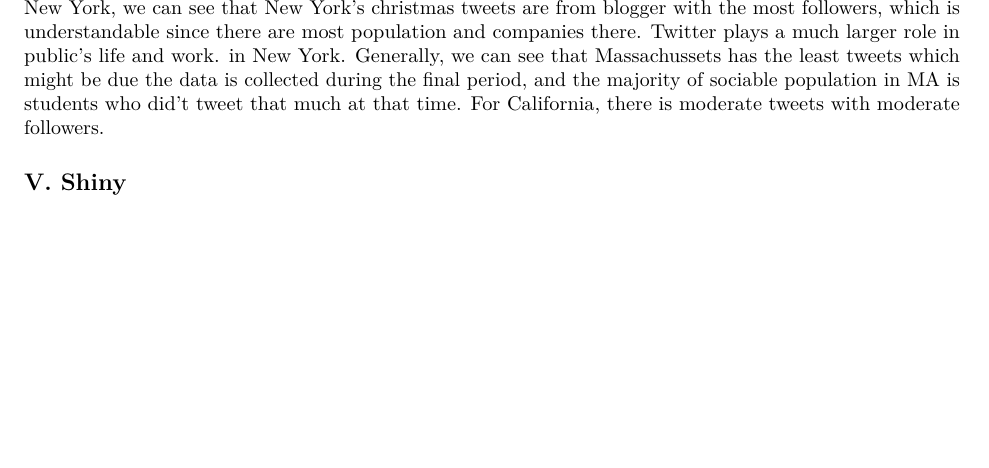
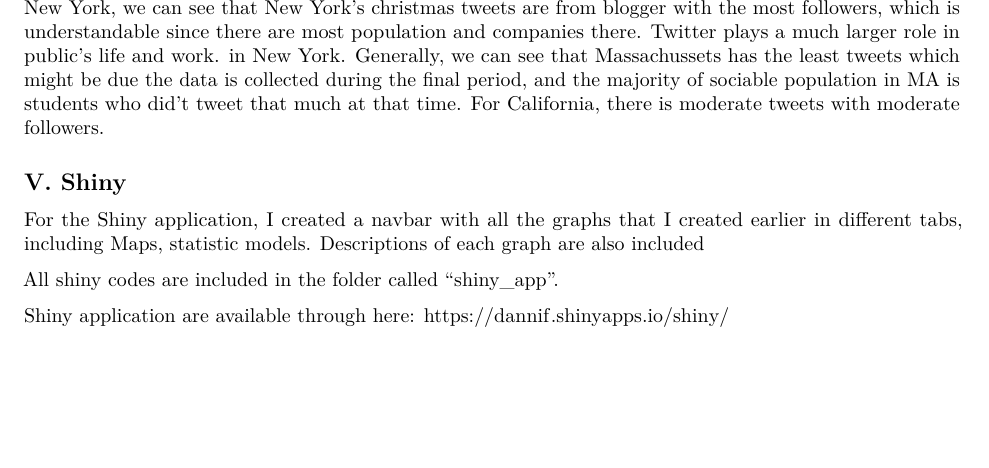
Before and after one commit to dannifu/ma415, an R Markdown document (415_FINAL.Rmd): part of page 7 of 8, cut so that both start at the same text, the shorter picture padded with empty space. Rendered offline with R 4.5, knitr and Pandoc, then LaTeX, with nearby package versions; some code elsewhere in the file could not run offline.

Commit message:
Update 415_FINAL.Rmd

```diff
--- a/415_FINAL.Rmd
+++ b/415_FINAL.Rmd
@@ -279,7 +279,11 @@ Comparing the followers distribution in big and socialable states like Californi
 
 
 ## V. Shiny
+For the Shiny application, I created a navbar with all the graphs that I created earlier in different tabs, including Maps, statistic models. Descriptions of each graph are also included
 
+All shiny codes are included in the folder called "shiny_app".
+
+Shiny application are available through here: https://dannif.shinyapps.io/shiny/
 
 ## VI. Future Improvements
 
```
